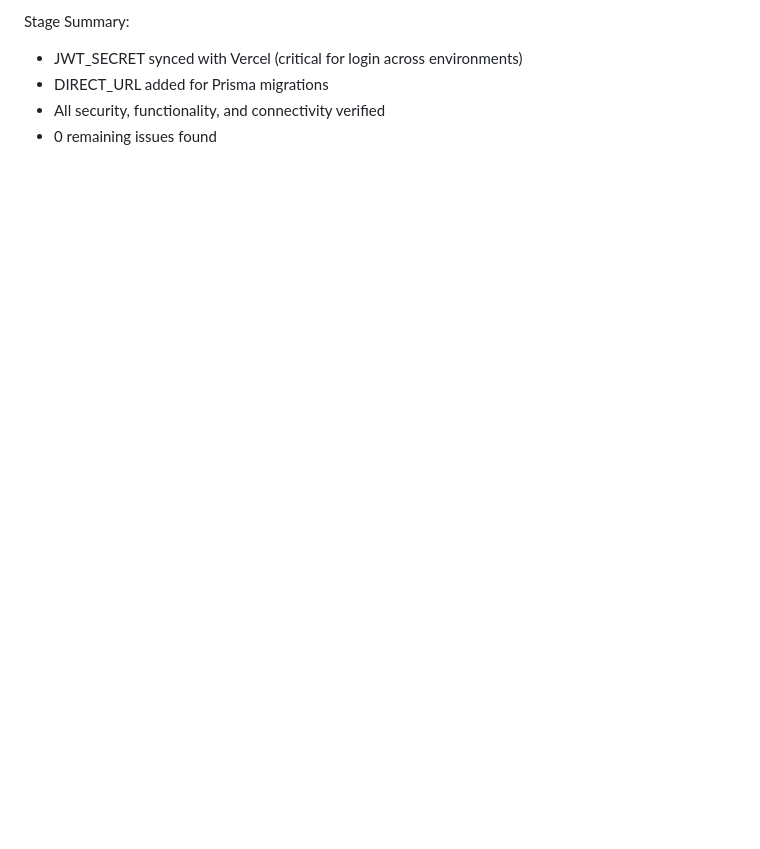
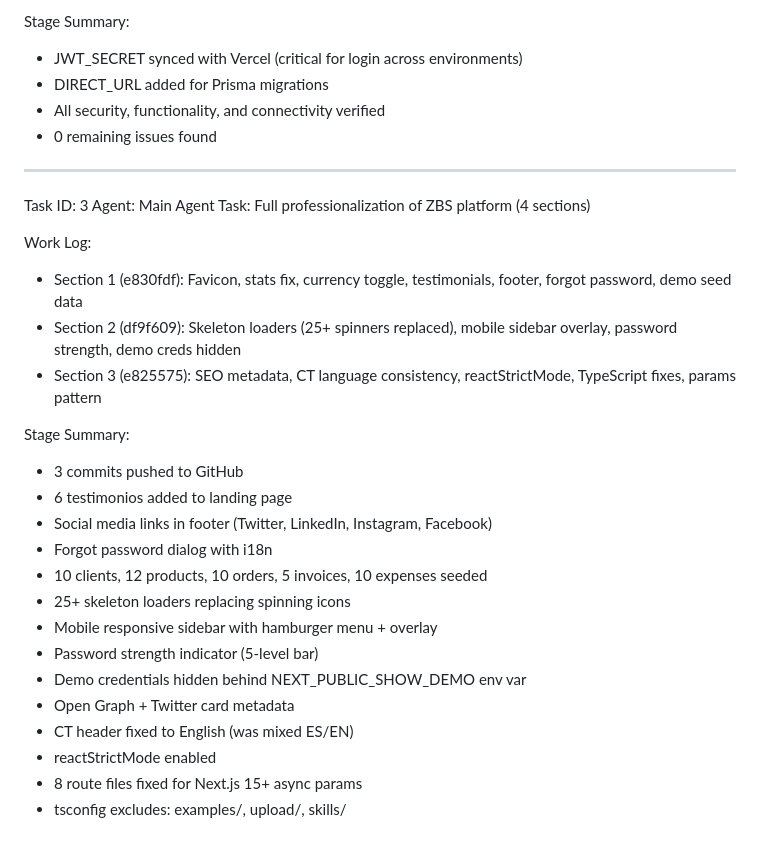
Before and after one commit to reymorsupplies-code/zeitgeist-business-solutions, a Markdown page: worklog.md, the part around the change. Drawn GitHub-style; blank space fills up the shorter version.

Commit message:
docs: update worklog with professionalization details

```diff
--- a/worklog.md
+++ b/worklog.md
@@ -74,3 +74,29 @@ Stage Summary:
 - DIRECT_URL added for Prisma migrations
 - All security, functionality, and connectivity verified
 - 0 remaining issues found
+
+---
+Task ID: 3
+Agent: Main Agent
+Task: Full professionalization of ZBS platform (4 sections)
+
+Work Log:
+- Section 1 (e830fdf): Favicon, stats fix, currency toggle, testimonials, footer, forgot password, demo seed data
+- Section 2 (df9f609): Skeleton loaders (25+ spinners replaced), mobile sidebar overlay, password strength, demo creds hidden
+- Section 3 (e825575): SEO metadata, CT language consistency, reactStrictMode, TypeScript fixes, params pattern
+
+Stage Summary:
+- 3 commits pushed to GitHub
+- 6 testimonios added to landing page
+- Social media links in footer (Twitter, LinkedIn, Instagram, Facebook)
+- Forgot password dialog with i18n
+- 10 clients, 12 products, 10 orders, 5 invoices, 10 expenses seeded
+- 25+ skeleton loaders replacing spinning icons
+- Mobile responsive sidebar with hamburger menu + overlay
+- Password strength indicator (5-level bar)
+- Demo credentials hidden behind NEXT_PUBLIC_SHOW_DEMO env var
+- Open Graph + Twitter card metadata
+- CT header fixed to English (was mixed ES/EN)
+- reactStrictMode enabled
+- 8 route files fixed for Next.js 15+ async params
+- tsconfig excludes: examples/, upload/, skills/
```
